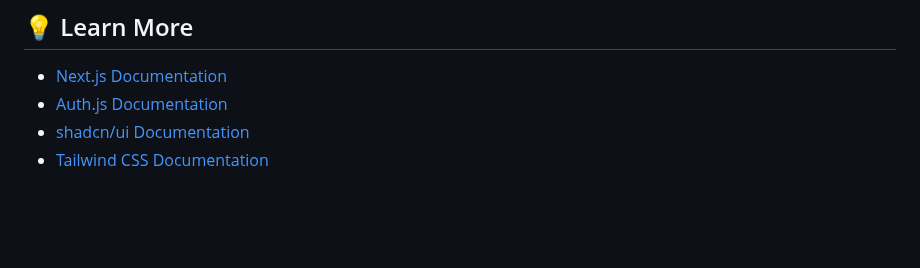
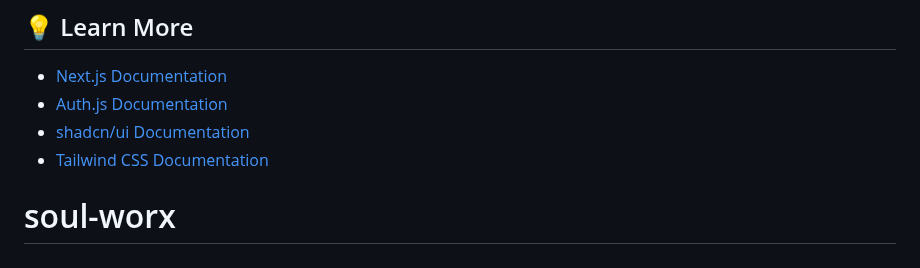
Before and after one commit to aligeramy/soul-worx, a Markdown page: README.md, the part around the change. GitHub-like rendering; blank space fills up the shorter version.

```diff
--- a/README.md
+++ b/README.md
@@ -264,3 +264,4 @@ Contributions, issues, and feature requests are welcome!
 - [Auth.js Documentation](https://authjs.dev/)
 - [shadcn/ui Documentation](https://ui.shadcn.com/)
 - [Tailwind CSS Documentation](https://tailwindcss.com/docs)
+# soul-worx
```
